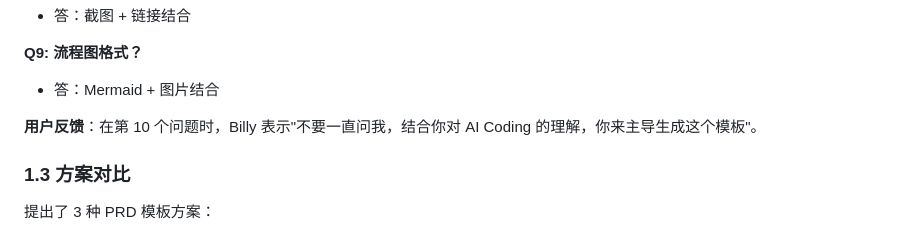
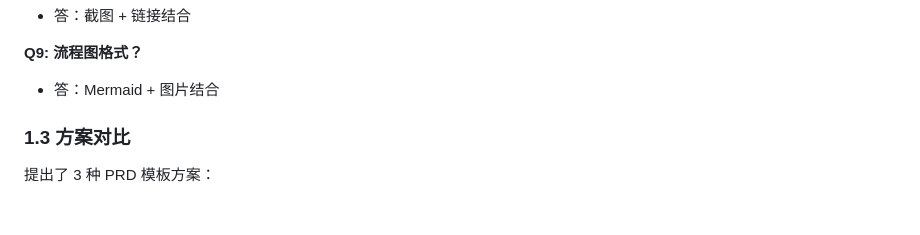
Before and after one commit to PM-Billy/engineer-online, a Markdown page: _archive/session-log-2026-04-25.md, the part around the change. Drawn GitHub-style; blank space fills up the shorter version.

```diff
--- a/_archive/session-log-2026-04-25.md
+++ b/_archive/session-log-2026-04-25.md
@@ -52,8 +52,6 @@ Billy 提出：要开发一个叫"在线工程师"的问答社区，希望先输
 
 **Q9: 流程图格式？**
 - 答：Mermaid + 图片结合
-
-**用户反馈**：在第 10 个问题时，Billy 表示"不要一直问我，结合你对 AI Coding 的理解，你来主导生成这个模板"。
 
 ### 1.3 方案对比
 
```
Also changed, not shown: _archive/session-log-2026-05-13.md (+26 -1 lines).
